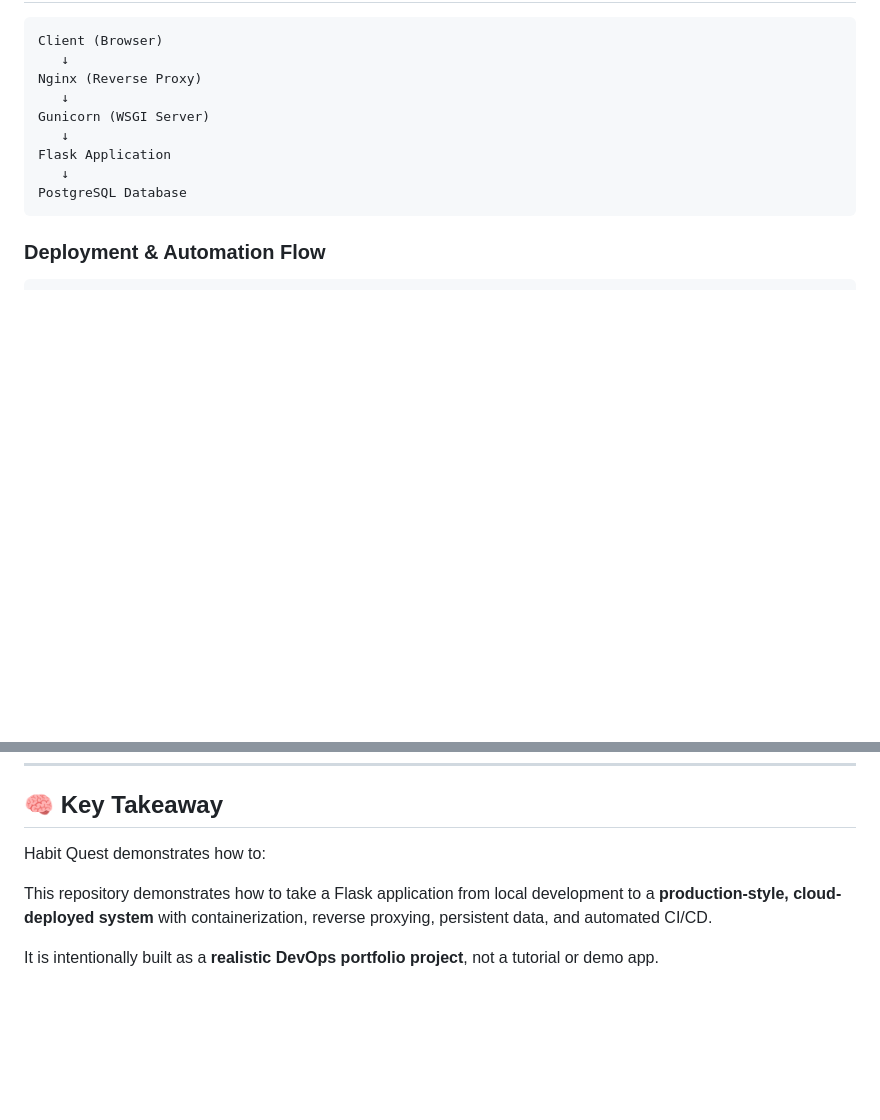
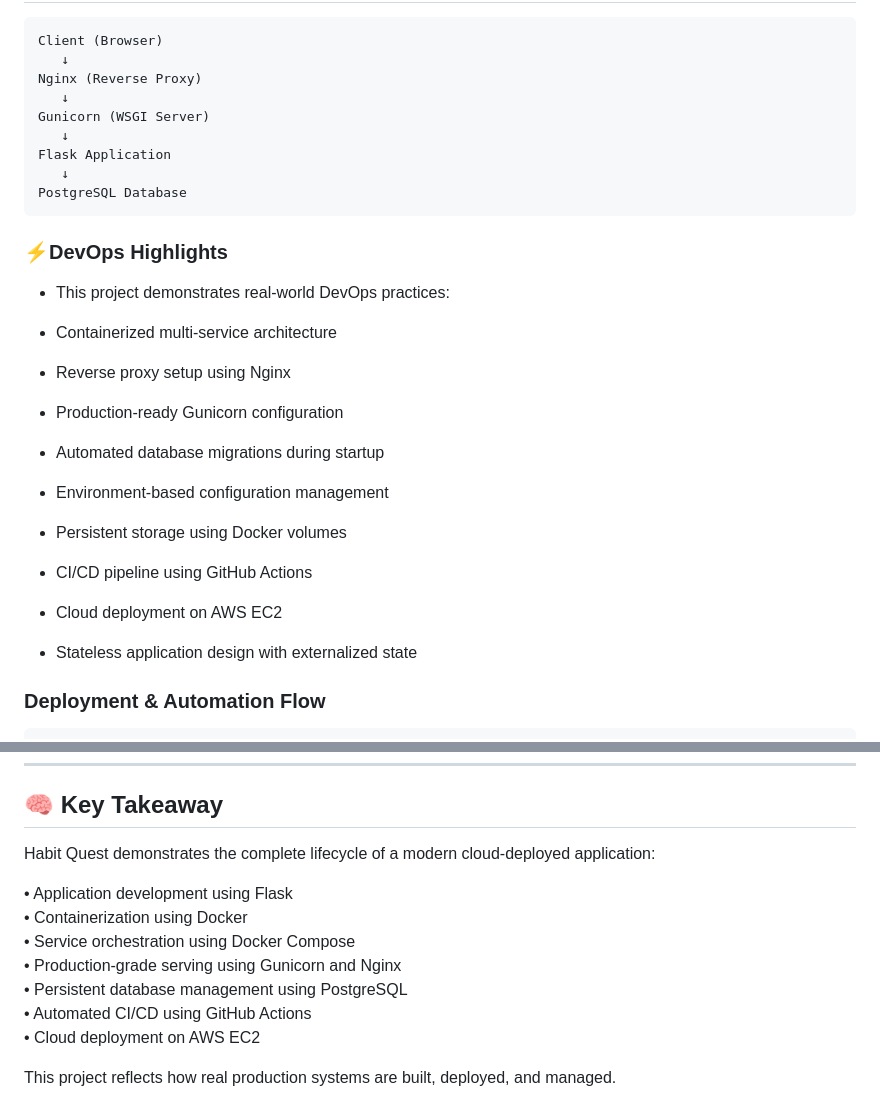
Before and after one commit to Shriniwas-Mudliyar/habit-quest, a Markdown page: README.md, 2 parts joined by grey strips. Rendered like a GitHub page; blank space fills up the shorter version.

Commit message:
Update README.md
added DevOps Highlights

````diff
--- a/README.md
+++ b/README.md
@@ -36,6 +36,28 @@ Flask Application
    ↓
 PostgreSQL Database
 ```
+### ⚡DevOps Highlights
+
+- This project demonstrates real-world DevOps practices:
+
+- Containerized multi-service architecture
+
+- Reverse proxy setup using Nginx
+
+- Production-ready Gunicorn configuration
+
+- Automated database migrations during startup
+
+- Environment-based configuration management
+
+- Persistent storage using Docker volumes
+
+- CI/CD pipeline using GitHub Actions
+
+- Cloud deployment on AWS EC2
+
+- Stateless application design with externalized state
+
 ### Deployment & Automation Flow
 
 ```
@@ -273,10 +295,14 @@ This approach reflects real-world DevOps practices where deployment is often a c
 
 ## 🧠 Key Takeaway
 
-Habit Quest demonstrates how to:
+Habit Quest demonstrates the complete lifecycle of a modern cloud-deployed application:
 
-This repository demonstrates how to take a Flask application
-from local development to a **production-style, cloud-deployed system**
-with containerization, reverse proxying, persistent data, and automated CI/CD.
+• Application development using Flask
+• Containerization using Docker
+• Service orchestration using Docker Compose
+• Production-grade serving using Gunicorn and Nginx
+• Persistent database management using PostgreSQL
+• Automated CI/CD using GitHub Actions
+• Cloud deployment on AWS EC2
 
-It is intentionally built as a **realistic DevOps portfolio project**, not a tutorial or demo app.
+This project reflects how real production systems are built, deployed, and managed.
````
